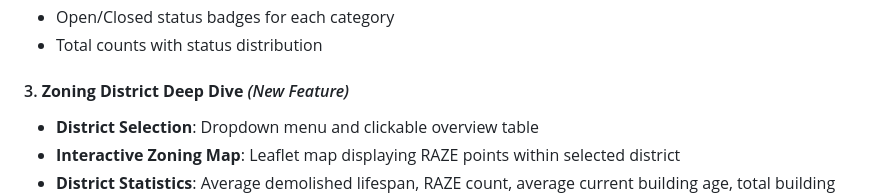
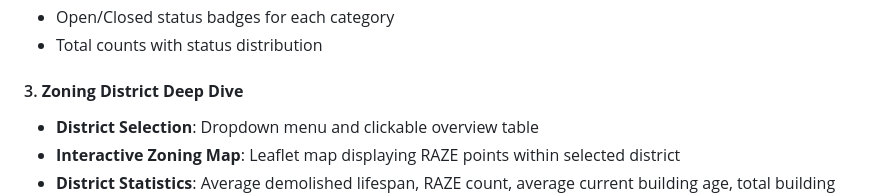
Before and after one commit to Structural-Futures-Lab/Boston-Lifespans, a Markdown page: README.md, the part around the change. Rendered like a GitHub page.

```diff
--- a/README.md
+++ b/README.md
@@ -50,7 +50,7 @@ This dashboard visualizes and analyzes building demolition data from the Greater
 - Open/Closed status badges for each category
 - Total counts with status distribution
 
-#### 3. **Zoning District Deep Dive** *(New Feature)*
+#### 3. **Zoning District Deep Dive**
 - **District Selection**: Dropdown menu and clickable overview table
 - **Interactive Zoning Map**: Leaflet map displaying RAZE points within selected district
 - **District Statistics**: Average demolished lifespan, RAZE count, average current building age, total building count
```
